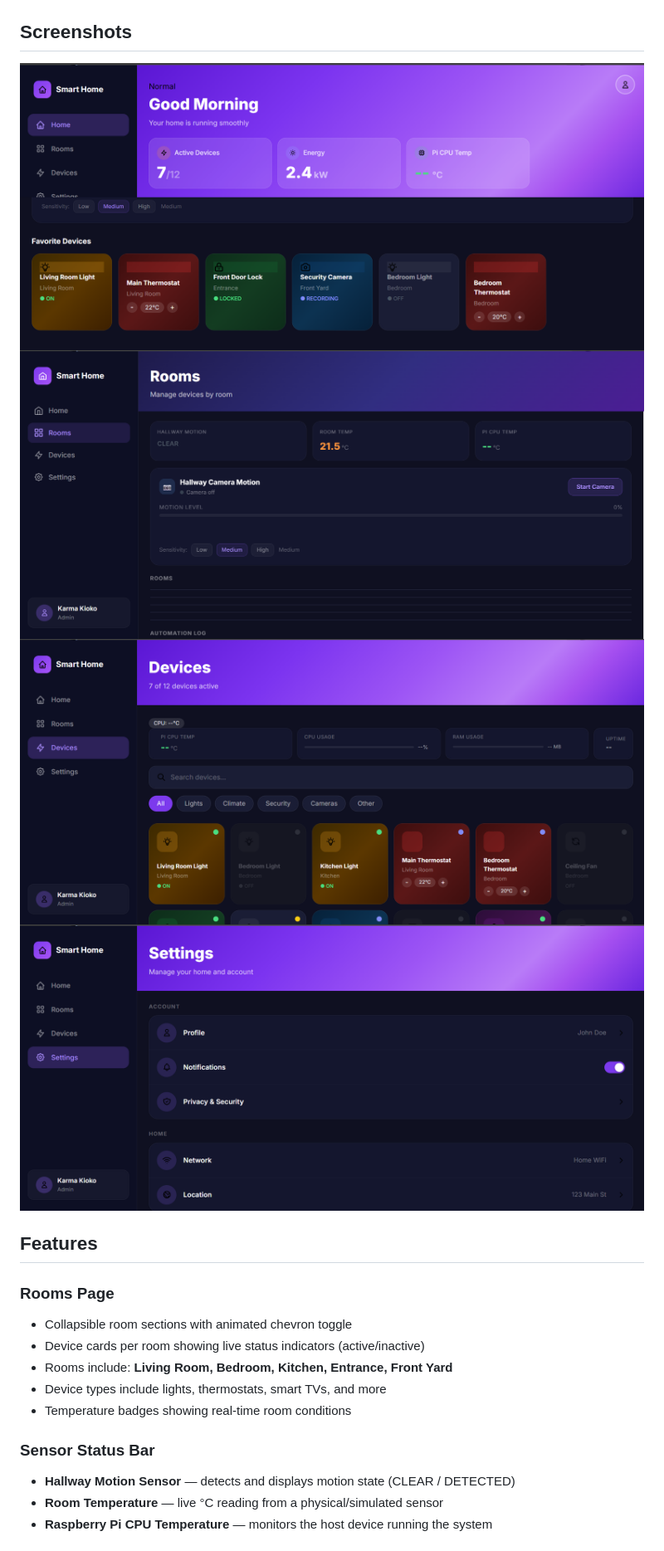
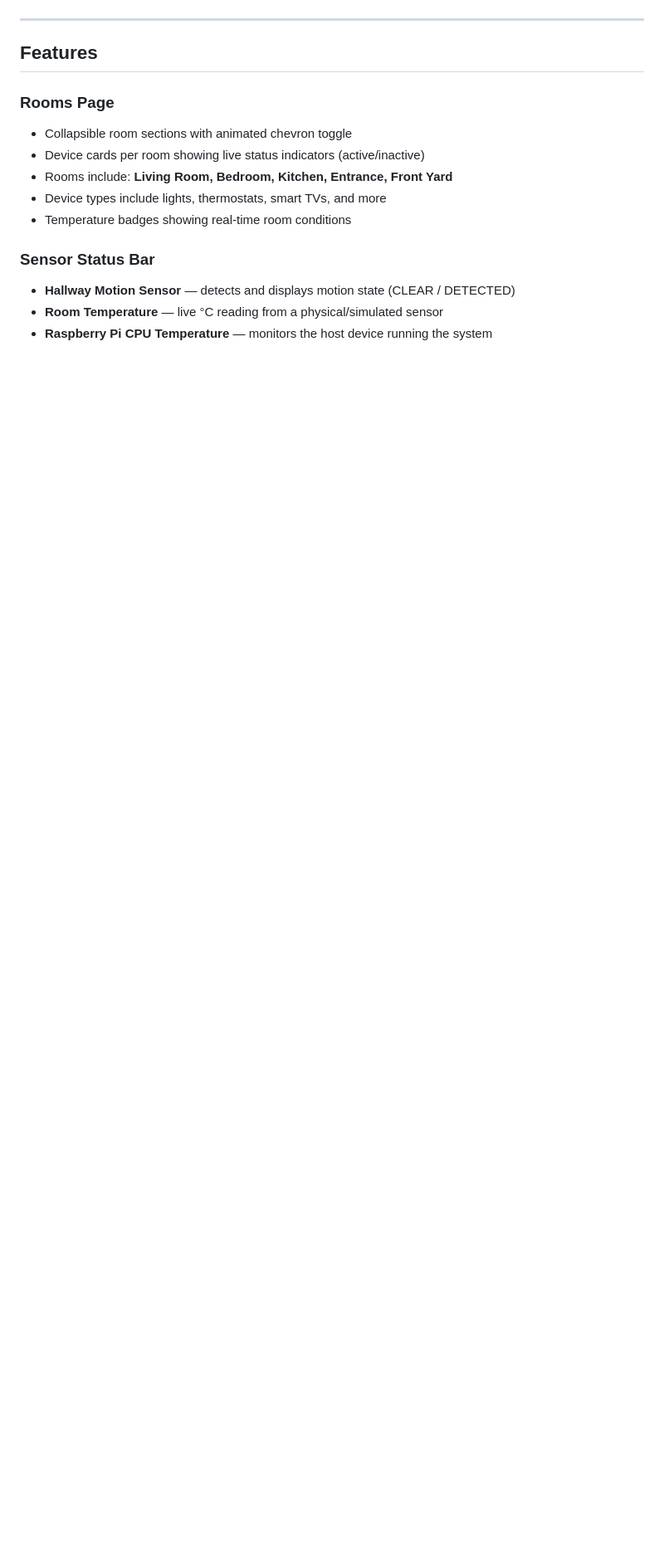
Before and after one commit to Kxrma35/Custom-smart-home-automations, a Markdown page: README.md, the part around the change. Shown at 83% size. Drawn GitHub-style; blank space fills up the shorter version.

Commit message:
Remove screenshots section from README
Removed screenshots section from README.

```diff
--- a/README.md
+++ b/README.md
@@ -37,12 +37,7 @@ This project is built primarily around **JavaScript**, using a combination of su
 ![Devices screenshot](assets/sm3.png)
 ![Settings screenshot](assets/sm4.png)
 
-## Screenshots
-![Home screenshot](assets/sm1.png)
-![Rooms screenshot](assets/sm2.png)
-![Devices screenshot](assets/sm3.png)
-![Settings screenshot](assets/sm4.png)
-
+---
 ##  Features
 
 ###  Rooms Page
```
